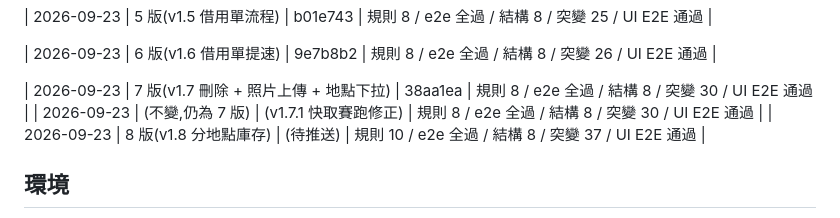
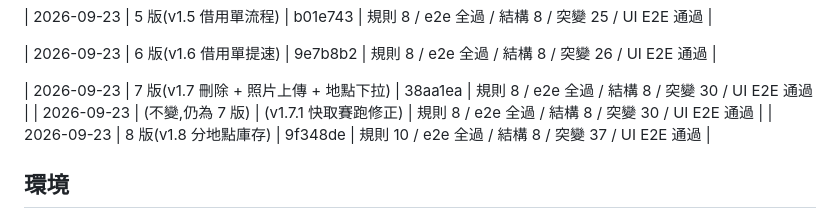
Before and after one commit to p60732/eink-exhibits, a Markdown page: docs/AUDIT.md, the part around the change. GitHub-like rendering.

Commit message:
docs: 補上 v1.8 的部署 commit
Co-Authored-By: Claude Opus 5 <noreply@anthropic.com>
Claude-Session: https://claude.ai/code/session_01L8y3MXHnxLcqZTCNuicz1r

```diff
--- a/docs/AUDIT.md
+++ b/docs/AUDIT.md
@@ -37,7 +37,7 @@
 
 | 2026-09-23 | 7 版(v1.7 刪除 + 照片上傳 + 地點下拉) | 38aa1ea | 規則 8 / e2e 全過 / 結構 8 / 突變 30 / UI E2E 通過 |
 | 2026-09-23 | (不變,仍為 7 版) | (v1.7.1 快取賽跑修正) | 規則 8 / e2e 全過 / 結構 8 / 突變 30 / UI E2E 通過 |
-| 2026-09-23 | 8 版(v1.8 分地點庫存) | (待推送) | 規則 10 / e2e 全過 / 結構 8 / 突變 37 / UI E2E 通過 |
+| 2026-09-23 | 8 版(v1.8 分地點庫存) | 9f348de | 規則 10 / e2e 全過 / 結構 8 / 突變 37 / UI E2E 通過 |
 
 ## 環境
 - Apps Script 專案:展品管理後端 `1Mk2JuR7fYYj8bl1w1hh1o2ICCsFalu1u9xsc3_Op68DwpM1vuNFzNrZY`
```
